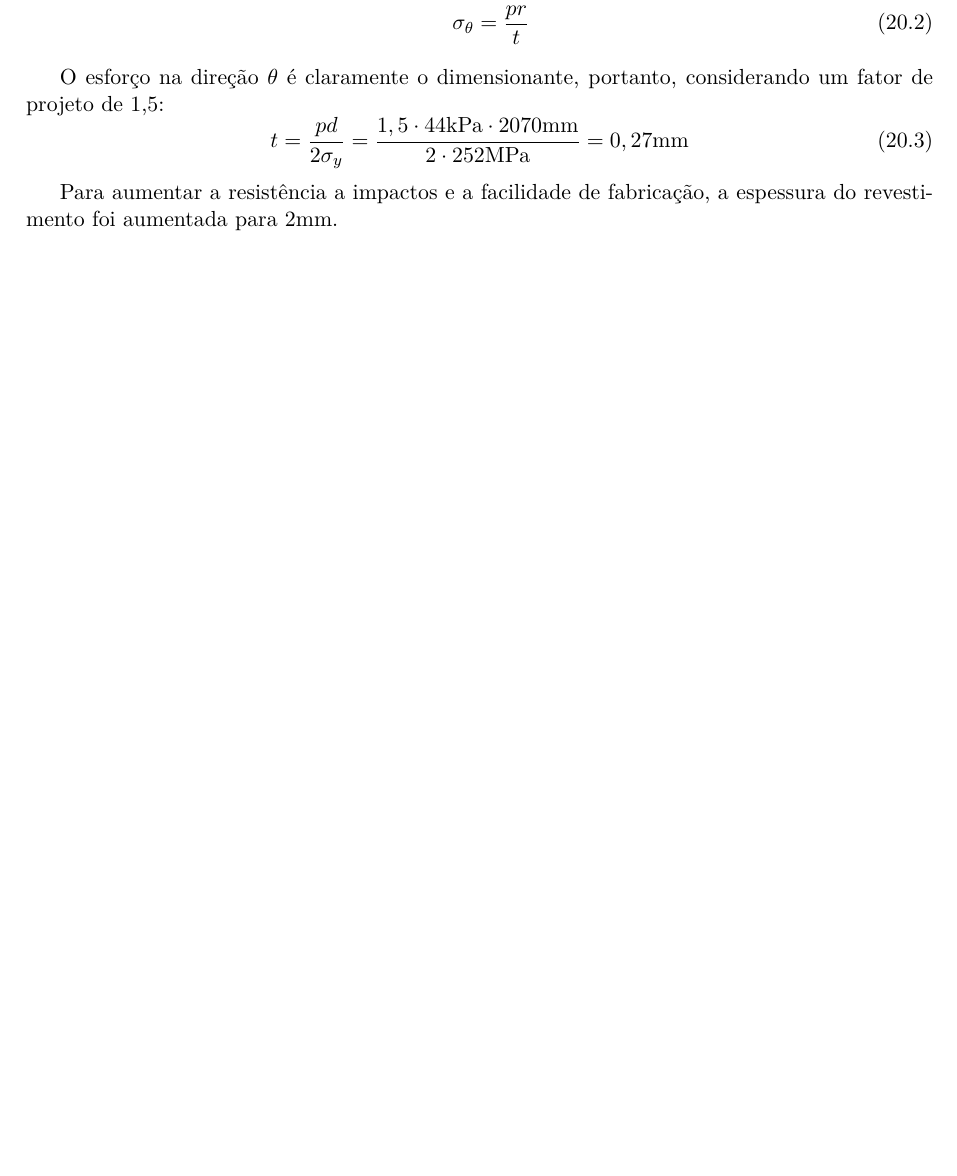
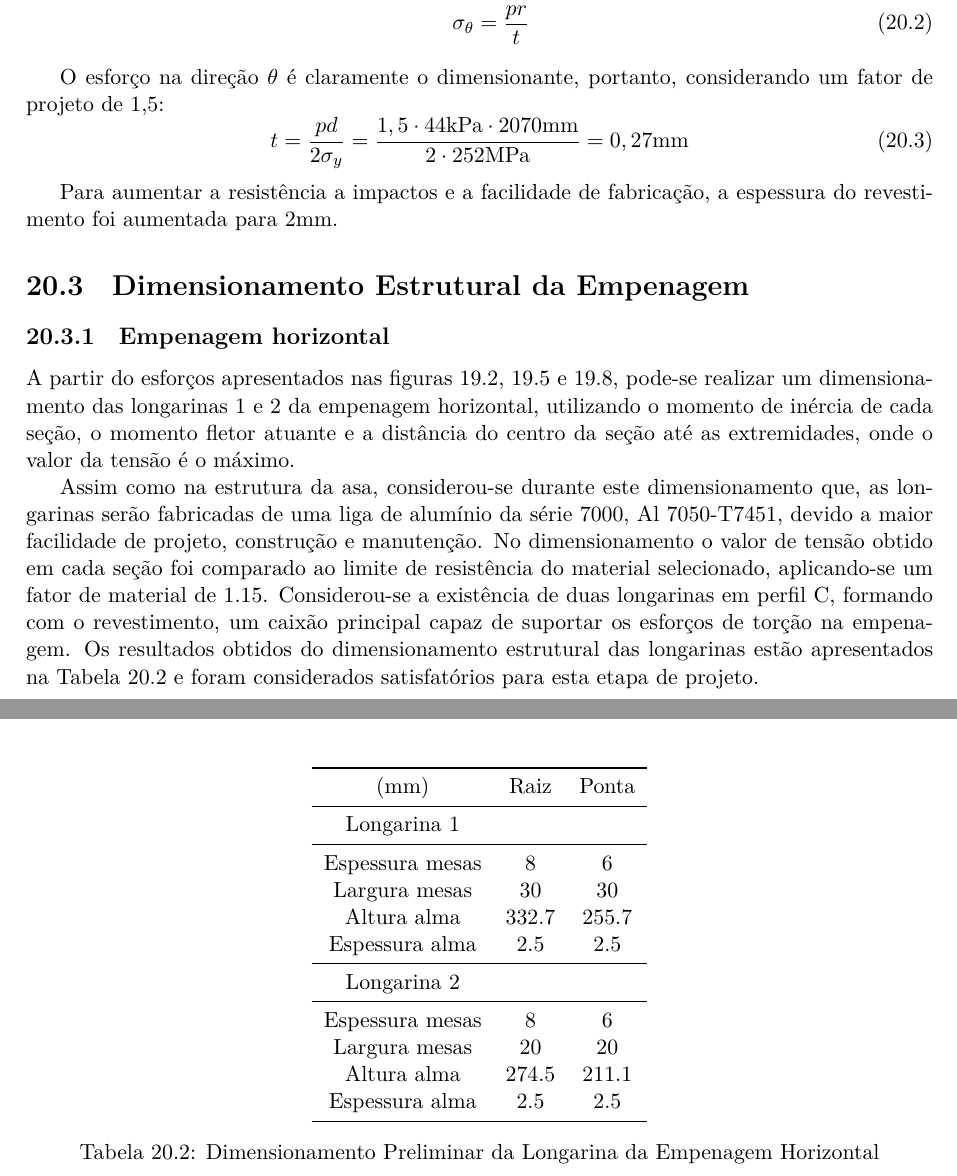
Before and after one commit to mthsladeira/projetos1, a LaTeX thesis (main.tex, which reads text/parte4/estruturas.tex): part of page 149 of 179 before the commit and two parts of pages 149 and 150 of 180 after it, the two joined at a grey line, cut so that both start at the same text, the shorter picture padded with empty space. Compiled offline with LuaLaTeX.

Commit message:
Dimensionamento EH

```diff
--- a/text/parte4/estruturas.tex
+++ b/text/parte4/estruturas.tex
@@ -90,3 +90,33 @@ Visando ainda auxiliar na estabilidade do painel do revestimento da asa, foram p
 Calculou-se a altura dos reforçadores para a seção crítica, extradorso próximo a raiz da asa onde o momento de flexão e portanto a carga de compressão é máxima, e obteve-se uma altura de reforçador de 40mm. Com esta altura, a inécia gerada por estes reforçadores auxilia na estabilidade do painel.
 
 \input{text/parte4/estrutura-fuselagem}
+
+\section{Dimensionamento Estrutural da Empenagem}
+
+\subsection{Empenagem horizontal}
+A partir do esforços apresentados nas figuras \ref{fig:cort_EH}, \ref{fig:flet_EH} e \ref{fig:torc_EH}, pode-se realizar um dimensionamento das longarinas 1 e 2 da empenagem horizontal, utilizando o momento de inércia de cada seção, o momento fletor atuante e a distância do centro da seção até as extremidades, onde o valor da tensão é o máximo.
+
+Assim como na estrutura da asa, considerou-se durante este dimensionamento que, as longarinas serão fabricadas de uma liga de alumínio da série 7000, Al 7050-T7451, devido a maior facilidade de projeto, construção e manutenção. No dimensionamento o valor de tensão obtido em cada seção foi comparado ao limite de resistência do material selecionado, aplicando-se um fator de material de 1.15.
+Considerou-se a existência de duas longarinas em perfil C, formando com o revestimento, um caixão principal capaz de suportar os esforços de torção na empenagem.
+Os resultados obtidos do dimensionamento estrutural das longarinas estão apresentados na \autoref{tbl:longarinasEH} e foram considerados satisfatórios para esta etapa de projeto.
+
+\begin{table}[H]
+\centering
+\begin{tabular}{ccc}
+\toprule
+(mm) & Raiz & Ponta \\ \midrule
+Longarina 1 &  &   \\ \midrule
+Espessura mesas & 8 & 6 \\
+Largura mesas & 30 & 30\\
+Altura alma & 332.7 & 255.7 \\
+Espessura alma & 2.5 & 2.5 \\ \midrule
+Longarina 2 &  &   \\ \midrule
+Espessura mesas & 8 & 6 \\
+Largura mesas & 20 & 20 \\
+Altura alma & 274.5 & 211.1 \\
+Espessura alma & 2.5 & 2.5 \\
+\bottomrule
+\end{tabular}
+\caption{Dimensionamento Preliminar da Longarina da Empenagem Horizontal}
+\label{tbl:longarinasEH}
+\end{table}
```
Also changed, not shown: text/parte4/estruturas.tex (2 more changed lines).
